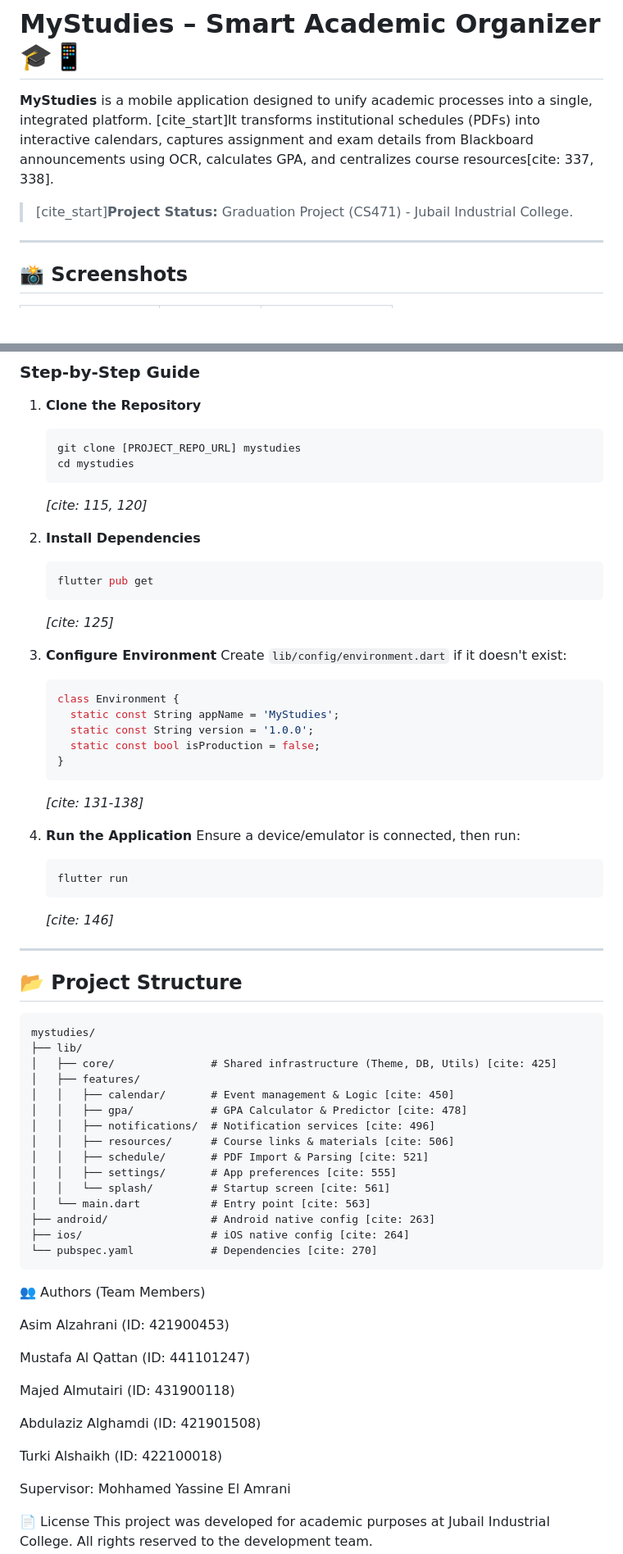
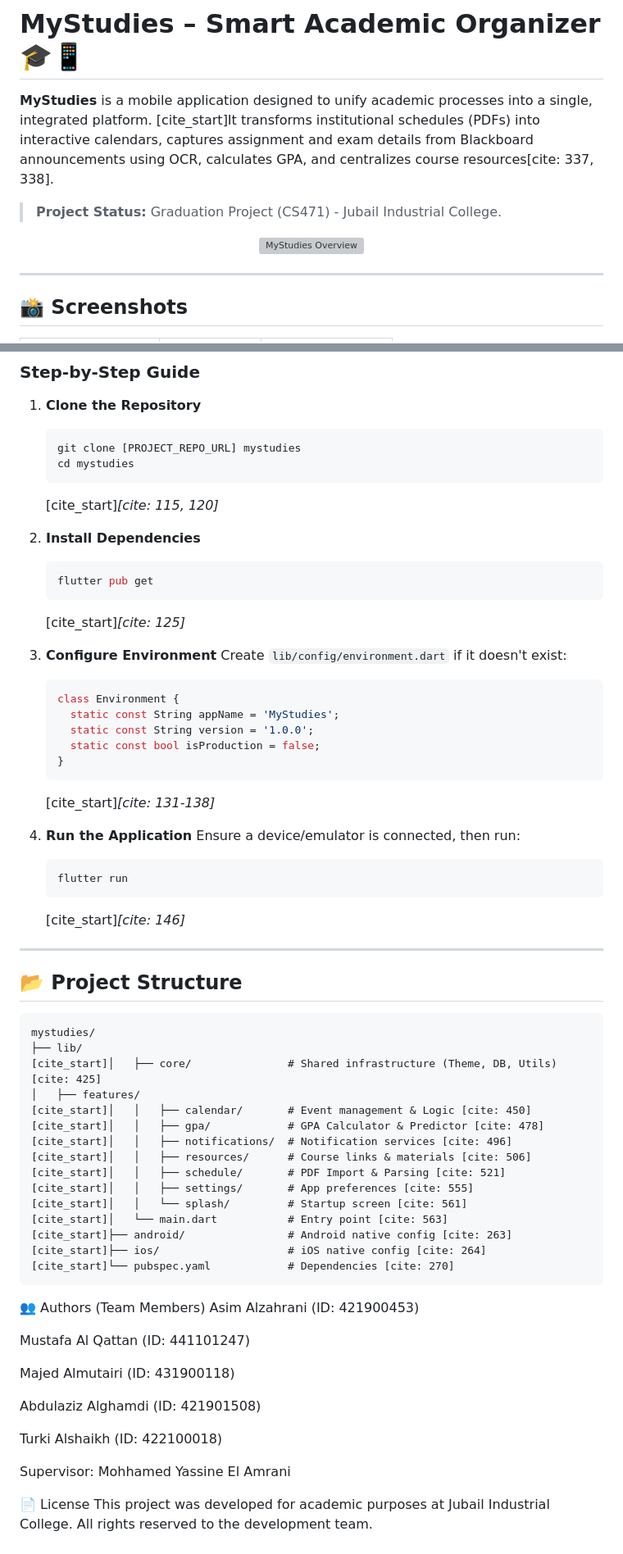
Before and after one commit to Turki-Alshaikh/MyStudies---Graduation-project, a Markdown page: README.md, 2 parts joined by grey strips. Shown at 82% size. GitHub-like rendering; blank space fills up the shorter version; grey boxes are pictures that could not be loaded.

Commit message:
Update README with overview image

````diff
--- a/README.md
+++ b/README.md
@@ -2,7 +2,11 @@
 
 **MyStudies** is a mobile application designed to unify academic processes into a single, integrated platform. [cite_start]It transforms institutional schedules (PDFs) into interactive calendars, captures assignment and exam details from Blackboard announcements using OCR, calculates GPA, and centralizes course resources[cite: 337, 338].
 
-> [cite_start]**Project Status:** Graduation Project (CS471) - Jubail Industrial College.
+> **Project Status:** Graduation Project (CS471) - Jubail Industrial College.
+
+<p align="center">
+  <img src="assets/screenshots/info.jpg" width="100%" alt="MyStudies Overview">
+</p>
 
 ---
 
@@ -54,13 +58,13 @@
     git clone [PROJECT_REPO_URL] mystudies
     cd mystudies
     ```
-    *[cite: 115, 120]*
+    [cite_start]*[cite: 115, 120]*
 
 2.  **Install Dependencies**
     ```bash
     flutter pub get
     ```
-    *[cite: 125]*
+    [cite_start]*[cite: 125]*
 
 3.  **Configure Environment**
     Create `lib/config/environment.dart` if it doesn't exist:
@@ -71,14 +75,14 @@
       static const bool isProduction = false;
     }
     ```
-    *[cite: 131-138]*
+    [cite_start]*[cite: 131-138]*
 
 4.  **Run the Application**
     Ensure a device/emulator is connected, then run:
     ```bash
     flutter run
     ```
-    *[cite: 146]*
+    [cite_start]*[cite: 146]*
 
 ---
 
@@ -87,36 +91,30 @@
 ```text
 mystudies/
 ├── lib/
-│   ├── core/               # Shared infrastructure (Theme, DB, Utils) [cite: 425]
+[cite_start]│   ├── core/               # Shared infrastructure (Theme, DB, Utils) [cite: 425]
 │   ├── features/
-│   │   ├── calendar/       # Event management & Logic [cite: 450]
-│   │   ├── gpa/            # GPA Calculator & Predictor [cite: 478]
-│   │   ├── notifications/  # Notification services [cite: 496]
-│   │   ├── resources/      # Course links & materials [cite: 506]
-│   │   ├── schedule/       # PDF Import & Parsing [cite: 521]
-│   │   ├── settings/       # App preferences [cite: 555]
-│   │   └── splash/         # Startup screen [cite: 561]
-│   └── main.dart           # Entry point [cite: 563]
-├── android/                # Android native config [cite: 263]
-├── ios/                    # iOS native config [cite: 264]
-└── pubspec.yaml            # Dependencies [cite: 270]
+[cite_start]│   │   ├── calendar/       # Event management & Logic [cite: 450]
+[cite_start]│   │   ├── gpa/            # GPA Calculator & Predictor [cite: 478]
+[cite_start]│   │   ├── notifications/  # Notification services [cite: 496]
+[cite_start]│   │   ├── resources/      # Course links & materials [cite: 506]
+[cite_start]│   │   ├── schedule/       # PDF Import & Parsing [cite: 521]
+[cite_start]│   │   ├── settings/       # App preferences [cite: 555]
+[cite_start]│   │   └── splash/         # Startup screen [cite: 561]
+[cite_start]│   └── main.dart           # Entry point [cite: 563]
+[cite_start]├── android/                # Android native config [cite: 263]
+[cite_start]├── ios/                    # iOS native config [cite: 264]
+[cite_start]└── pubspec.yaml            # Dependencies [cite: 270]
 ```
 👥 Authors (Team Members)
-
 Asim Alzahrani (ID: 421900453)
-
 
 Mustafa Al Qattan (ID: 441101247)
 
-
 Majed Almutairi (ID: 431900118)
-
 
 Abdulaziz Alghamdi (ID: 421901508)
 
-
 Turki Alshaikh (ID: 422100018)
-
 
 Supervisor: Mohhamed Yassine El Amrani
 
````
